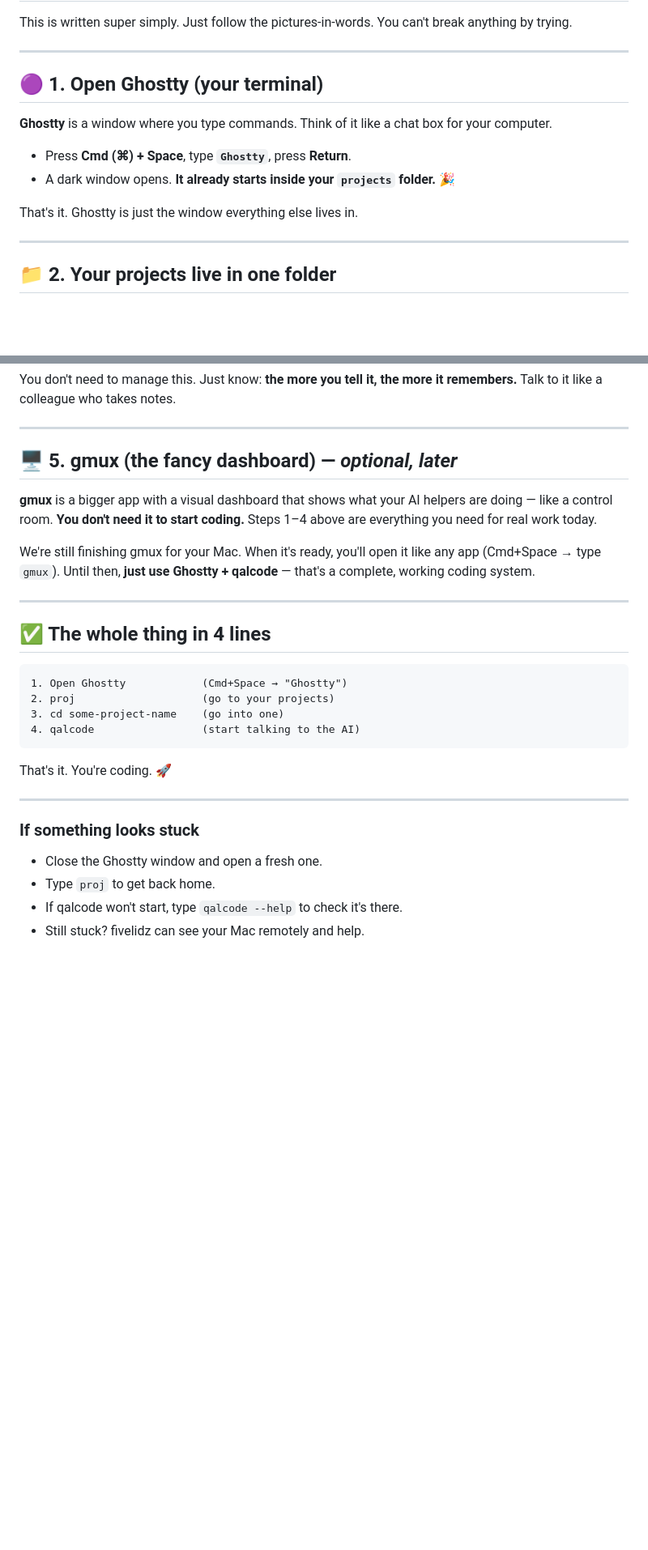
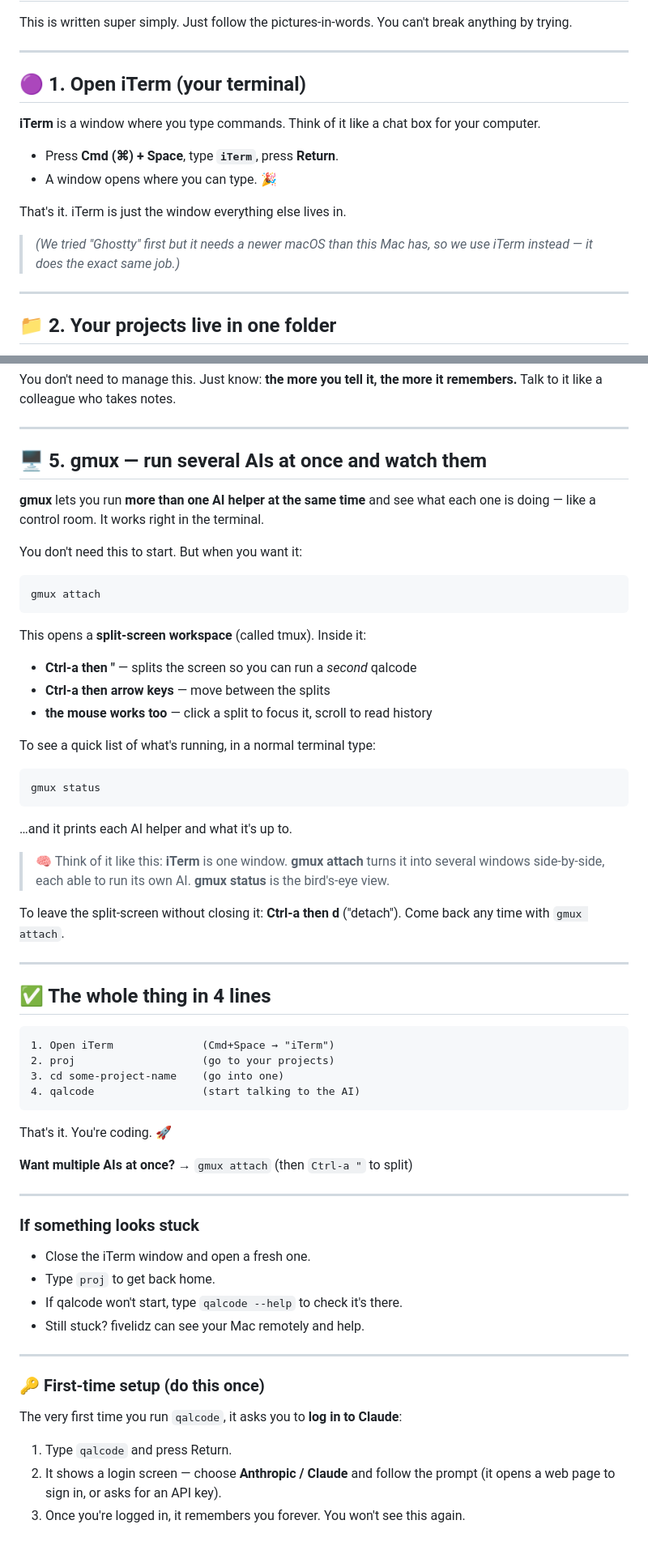
Before and after one commit to fivelidz/gmux_macos, a Markdown page: START_HERE_ASHLEY.md, 2 parts joined by grey strips. Shown at 81% size. GitHub-like rendering; blank space fills up the shorter version.

Commit message:
docs: update for real macOS-12 setup — iTerm2 (Ghostty needs 13+), terminal-multiplexer gmux walkthrough, qalcode first-login steps

````diff
--- a/START_HERE_ASHLEY.md
+++ b/START_HERE_ASHLEY.md
@@ -5,15 +5,18 @@ anything by trying.
 
 ---
 
-## 🟣 1. Open Ghostty (your terminal)
+## 🟣 1. Open iTerm (your terminal)
 
-**Ghostty** is a window where you type commands. Think of it like a chat box for
+**iTerm** is a window where you type commands. Think of it like a chat box for
 your computer.
 
-- Press **Cmd (⌘) + Space**, type **`Ghostty`**, press **Return**.
-- A dark window opens. **It already starts inside your `projects` folder.** 🎉
+- Press **Cmd (⌘) + Space**, type **`iTerm`**, press **Return**.
+- A window opens where you can type. 🎉
 
-That's it. Ghostty is just the window everything else lives in.
+That's it. iTerm is just the window everything else lives in.
+
+> *(We tried "Ghostty" first but it needs a newer macOS than this Mac has, so we
+> use iTerm instead — it does the exact same job.)*
 
 ---
 
@@ -107,22 +110,40 @@ remembers.** Talk to it like a colleague who takes notes.
 
 ---
 
-## 🖥️ 5. gmux (the fancy dashboard) — *optional, later*
+## 🖥️ 5. gmux — run several AIs at once and watch them
 
-**gmux** is a bigger app with a visual dashboard that shows what your AI helpers
-are doing — like a control room. **You don't need it to start coding.** Steps 1–4
-above are everything you need for real work today.
+**gmux** lets you run **more than one AI helper at the same time** and see what
+each one is doing — like a control room. It works right in the terminal.
 
-We're still finishing gmux for your Mac. When it's ready, you'll open it like any
-app (Cmd+Space → type `gmux`). Until then, **just use Ghostty + qalcode** — that's
-a complete, working coding system.
+You don't need this to start. But when you want it:
+
+```
+gmux attach
+```
+This opens a **split-screen workspace** (called tmux). Inside it:
+- **Ctrl-a then "** — splits the screen so you can run a *second* qalcode
+- **Ctrl-a then arrow keys** — move between the splits
+- **the mouse works too** — click a split to focus it, scroll to read history
+
+To see a quick list of what's running, in a normal terminal type:
+```
+gmux status
+```
+…and it prints each AI helper and what it's up to.
+
+> 🧠 Think of it like this: **iTerm** is one window. **gmux attach** turns it into
+> several windows side-by-side, each able to run its own AI. **gmux status** is the
+> bird's-eye view.
+
+To leave the split-screen without closing it: **Ctrl-a then d** ("detach").
+Come back any time with `gmux attach`.
 
 ---
 
 ## ✅ The whole thing in 4 lines
 
 ```
-1. Open Ghostty            (Cmd+Space → "Ghostty")
+1. Open iTerm              (Cmd+Space → "iTerm")
 2. proj                    (go to your projects)
 3. cd some-project-name    (go into one)
 4. qalcode                 (start talking to the AI)
@@ -130,10 +151,21 @@ a complete, working coding system.
 
 That's it. You're coding. 🚀
 
+**Want multiple AIs at once?**  →  `gmux attach`  (then `Ctrl-a "` to split)
+
 ---
 
 ### If something looks stuck
-- Close the Ghostty window and open a fresh one.
+- Close the iTerm window and open a fresh one.
 - Type `proj` to get back home.
 - If qalcode won't start, type `qalcode --help` to check it's there.
 - Still stuck? fivelidz can see your Mac remotely and help.
+
+---
+
+### 🔑 First-time setup (do this once)
+The very first time you run `qalcode`, it asks you to **log in to Claude**:
+1. Type `qalcode` and press Return.
+2. It shows a login screen — choose **Anthropic / Claude** and follow the prompt
+   (it opens a web page to sign in, or asks for an API key).
+3. Once you're logged in, it remembers you forever. You won't see this again.
````
Also changed, not shown: other parts of START_HERE_ASHLEY.md (+1 -1 lines), docs/MACOS_RUNBOOK.md (+3 -1 lines).
